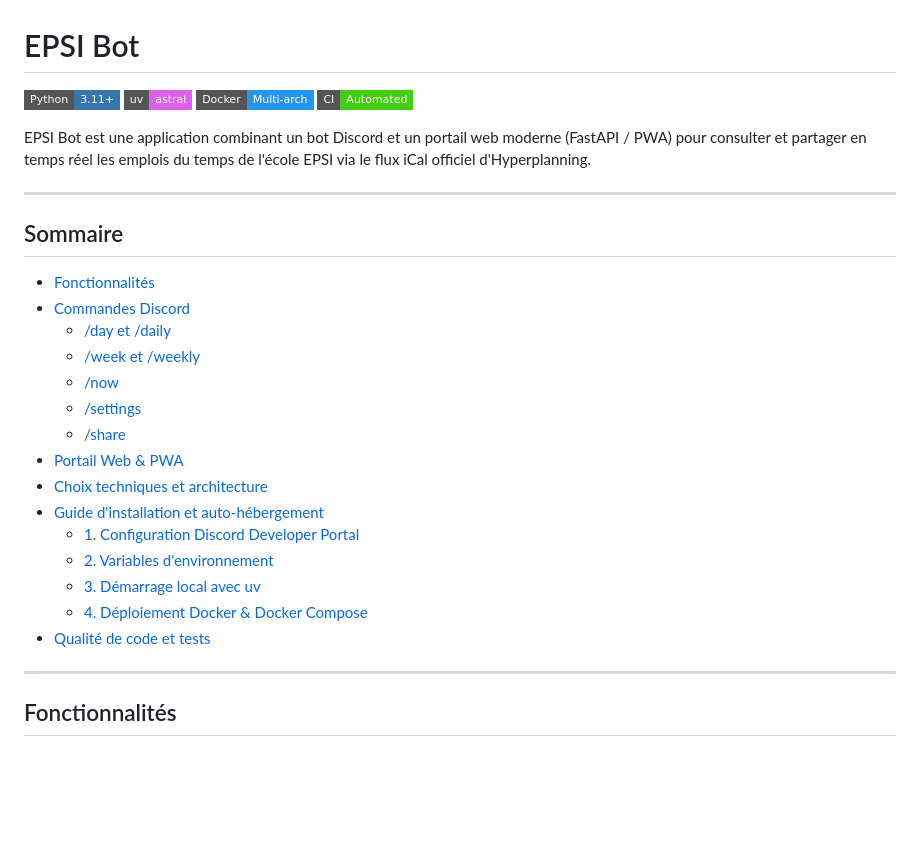
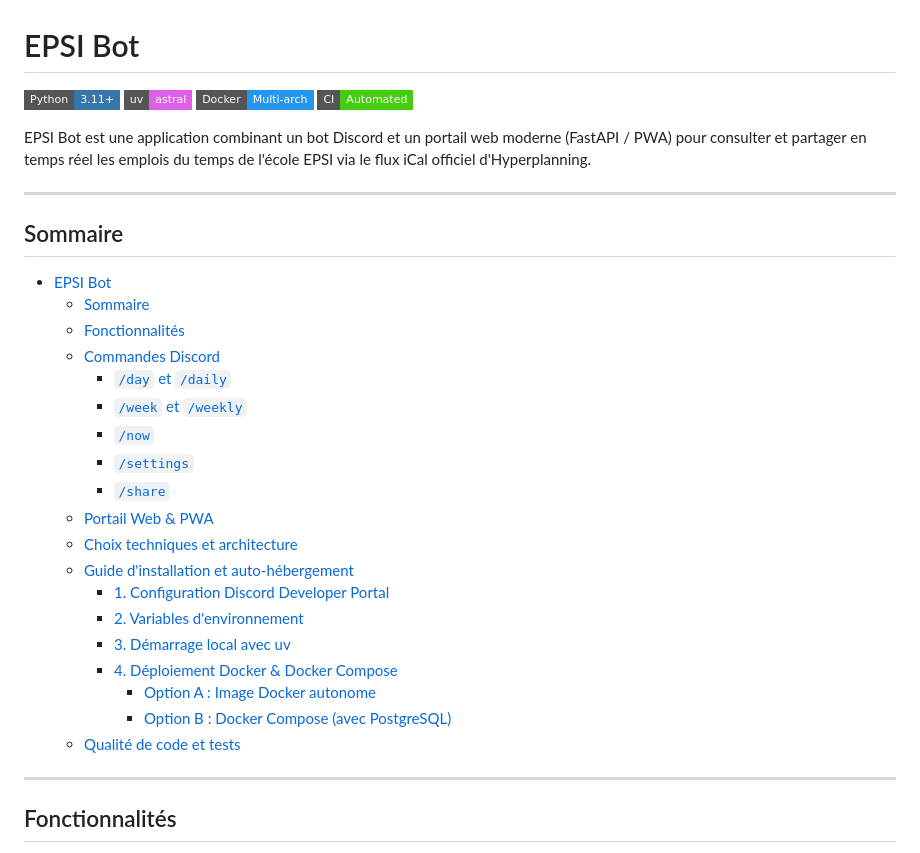
Before and after one commit to enzomtpYT/EPSI-Bot, a Markdown page: README.md, the part around the change. GitHub-like rendering; badges without logos; blank space fills up the shorter version.

```diff
--- a/README.md
+++ b/README.md
@@ -1,9 +1,6 @@
 # EPSI Bot
 
-[![Python](https://img.shields.io/badge/Python-3.11+-3776AB?style=flat-square&logo=python&logoColor=white)](https://www.python.org/)
-[![Package Manager](https://img.shields.io/badge/uv-astral-DE5FE9?style=flat-square)](https://docs.astral.sh/uv/)
-[![Docker](https://img.shields.io/badge/Docker-Multi--arch-2496ED?style=flat-square&logo=docker&logoColor=white)](https://github.com/enzomtpYT/EPSI-Bot/pkgs/container/epsi-bot)
-[![CI](https://img.shields.io/badge/CI-Automated-success?style=flat-square&logo=githubactions&logoColor=white)](https://github.com/enzomtpYT/EPSI-Bot/actions)
+[![Python](https://img.shields.io/badge/Python-3.11+-3776AB?style=flat-square&logo=python&logoColor=white)](https://www.python.org/) [![Package Manager](https://img.shields.io/badge/uv-astral-DE5FE9?style=flat-square)](https://docs.astral.sh/uv/) [![Docker](https://img.shields.io/badge/Docker-Multi--arch-2496ED?style=flat-square&logo=docker&logoColor=white)](https://github.com/enzomtpYT/EPSI-Bot/pkgs/container/epsi-bot) [![CI](https://img.shields.io/badge/CI-Automated-success?style=flat-square&logo=githubactions&logoColor=white)](https://github.com/enzomtpYT/EPSI-Bot/actions)
 
 EPSI Bot est une application combinant un bot Discord et un portail web moderne (FastAPI / PWA) pour consulter et partager en temps réel les emplois du temps de l'école EPSI via le flux iCal officiel d'Hyperplanning.
 
@@ -11,21 +8,25 @@ EPSI Bot est une application combinant un bot Discord et un portail web moderne
 
 ## Sommaire
 
-- [Fonctionnalités](#fonctionnalités)
-- [Commandes Discord](#commandes-discord)
-  - [/day et /daily](#day-et-daily)
-  - [/week et /weekly](#week-et-weekly)
-  - [/now](#now)
-  - [/settings](#settings)
-  - [/share](#share)
-- [Portail Web & PWA](#portail-web--pwa)
-- [Choix techniques et architecture](#choix-techniques-et-architecture)
-- [Guide d'installation et auto-hébergement](#guide-dinstallation-et-auto-hébergement)
-  - [1. Configuration Discord Developer Portal](#1-configuration-discord-developer-portal)
-  - [2. Variables d'environnement](#2-variables-denvironnement)
-  - [3. Démarrage local avec uv](#3-démarrage-local-avec-uv)
-  - [4. Déploiement Docker & Docker Compose](#4-déploiement-docker--docker-compose)
-- [Qualité de code et tests](#qualité-de-code-et-tests)
+- [EPSI Bot](#epsi-bot)
+  - [Sommaire](#sommaire)
+  - [Fonctionnalités](#fonctionnalités)
+  - [Commandes Discord](#commandes-discord)
+    - [`/day` et `/daily`](#day-et-daily)
+    - [`/week` et `/weekly`](#week-et-weekly)
+    - [`/now`](#now)
+    - [`/settings`](#settings)
+    - [`/share`](#share)
+  - [Portail Web \& PWA](#portail-web--pwa)
+  - [Choix techniques et architecture](#choix-techniques-et-architecture)
+  - [Guide d'installation et auto-hébergement](#guide-dinstallation-et-auto-hébergement)
+    - [1. Configuration Discord Developer Portal](#1-configuration-discord-developer-portal)
+    - [2. Variables d'environnement](#2-variables-denvironnement)
+    - [3. Démarrage local avec uv](#3-démarrage-local-avec-uv)
+    - [4. Déploiement Docker \& Docker Compose](#4-déploiement-docker--docker-compose)
+      - [Option A : Image Docker autonome](#option-a--image-docker-autonome)
+      - [Option B : Docker Compose (avec PostgreSQL)](#option-b--docker-compose-avec-postgresql)
+  - [Qualité de code et tests](#qualité-de-code-et-tests)
 
 ---
 
```
